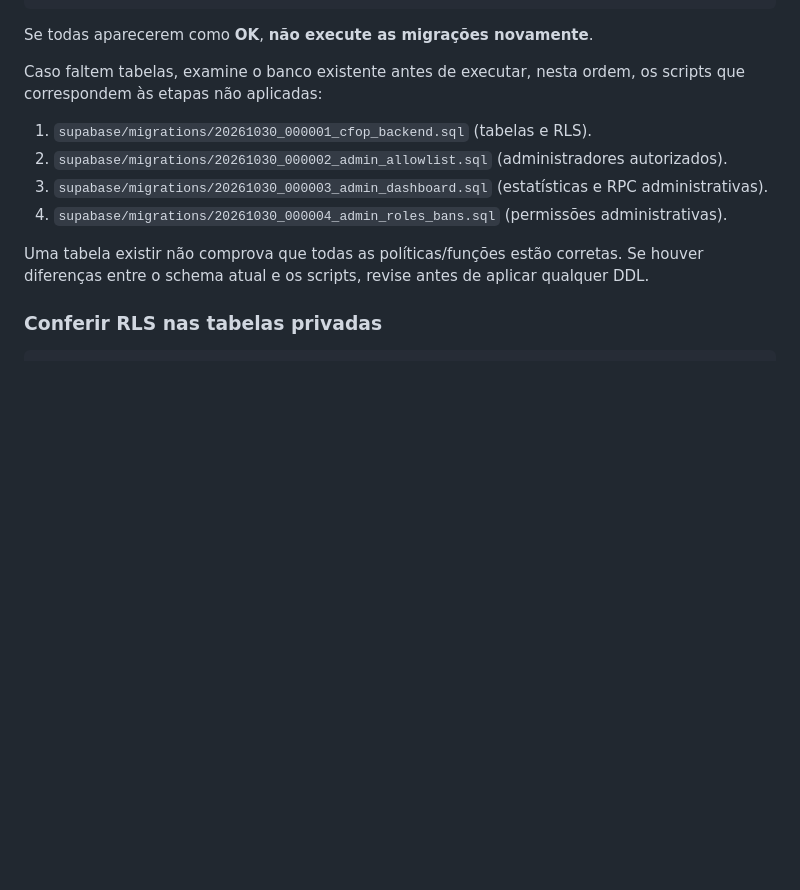
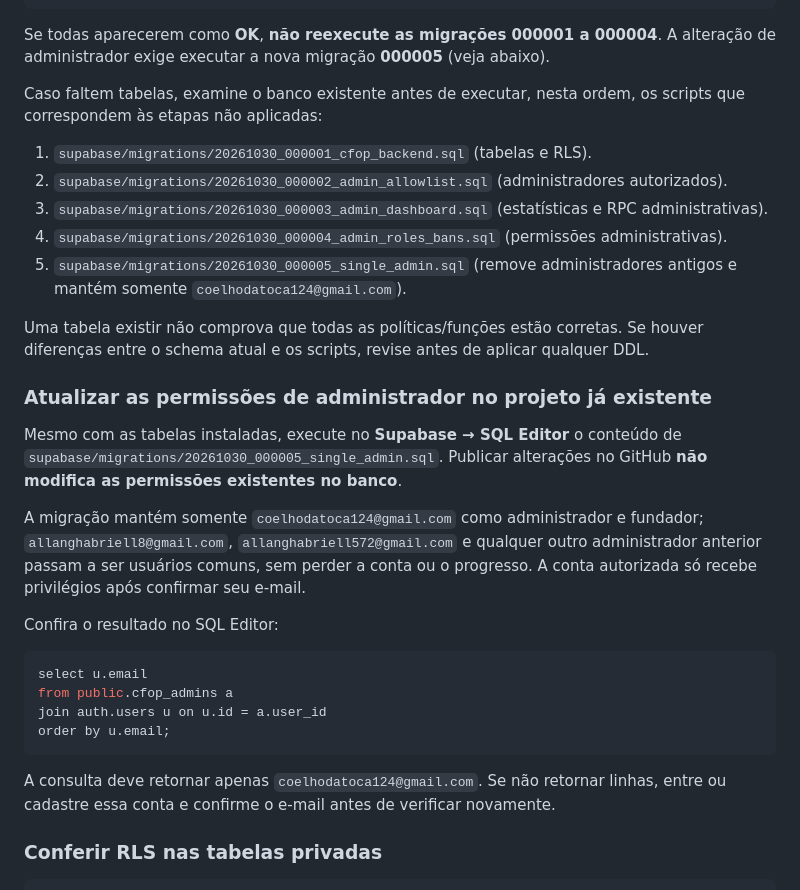
Before and after one commit to AllanGhabriell/metodocpof, a Markdown page: docs/CONFIGURAR-SUPABASE.md, the part around the change. Rendered like a GitHub page; blank space fills up the shorter version.

Commit message:
Documenta migração 000005 e validação do administrador único

````diff
--- a/docs/CONFIGURAR-SUPABASE.md
+++ b/docs/CONFIGURAR-SUPABASE.md
@@ -33,7 +33,7 @@ from (
 ) as necessary(name);
 ```
 
-Se todas aparecerem como **OK**, **não execute as migrações novamente**.
+Se todas aparecerem como **OK**, **não reexecute as migrações 000001 a 000004**. A alteração de administrador exige executar a nova migração **000005** (veja abaixo).
 
 Caso faltem tabelas, examine o banco existente antes de executar, nesta ordem, os scripts que correspondem às etapas não aplicadas:
 
@@ -41,8 +41,26 @@ Caso faltem tabelas, examine o banco existente antes de executar, nesta ordem, o
 2. `supabase/migrations/20261030_000002_admin_allowlist.sql` (administradores autorizados).
 3. `supabase/migrations/20261030_000003_admin_dashboard.sql` (estatísticas e RPC administrativas).
 4. `supabase/migrations/20261030_000004_admin_roles_bans.sql` (permissões administrativas).
+5. `supabase/migrations/20261030_000005_single_admin.sql` (remove administradores antigos e mantém somente `coelhodatoca124@gmail.com`).
 
 Uma tabela existir não comprova que todas as políticas/funções estão corretas. Se houver diferenças entre o schema atual e os scripts, revise antes de aplicar qualquer DDL.
+
+### Atualizar as permissões de administrador no projeto já existente
+
+Mesmo com as tabelas instaladas, execute no **Supabase → SQL Editor** o conteúdo de `supabase/migrations/20261030_000005_single_admin.sql`. Publicar alterações no GitHub **não modifica as permissões existentes no banco**.
+
+A migração mantém somente `coelhodatoca124@gmail.com` como administrador e fundador; `allanghabriell8@gmail.com`, `allanghabriell572@gmail.com` e qualquer outro administrador anterior passam a ser usuários comuns, sem perder a conta ou o progresso. A conta autorizada só recebe privilégios após confirmar seu e-mail.
+
+Confira o resultado no SQL Editor:
+
+```sql
+select u.email
+from public.cfop_admins a
+join auth.users u on u.id = a.user_id
+order by u.email;
+```
+
+A consulta deve retornar apenas `coelhodatoca124@gmail.com`. Se não retornar linhas, entre ou cadastre essa conta e confirme o e-mail antes de verificar novamente.
 
 ### Conferir RLS nas tabelas privadas
 
````
